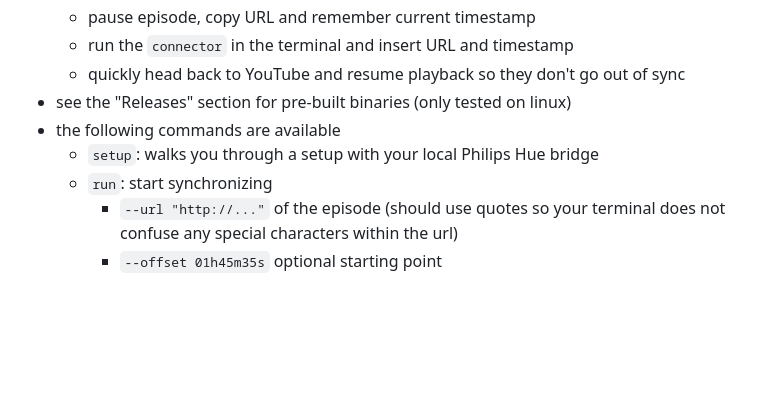
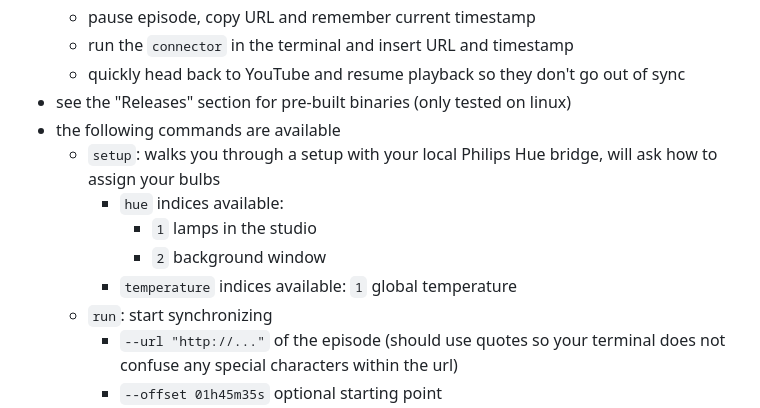
Before and after one commit to bauersimon/critrolehue, a Markdown page: README.md, the part around the change. Rendered like a GitHub page; blank space fills up the shorter version.

Commit message:
index details for setup instructions

```diff
--- a/README.md
+++ b/README.md
@@ -35,7 +35,11 @@ The goal of this project is to have an automatic way of extracting color from th
   - quickly head back to YouTube and resume playback so they don't go out of sync
 - see the "Releases" section for pre-built binaries (only tested on linux)
 - the following commands are available
-  - `setup`: walks you through a setup with your local Philips Hue bridge
+  - `setup`: walks you through a setup with your local Philips Hue bridge, will ask how to assign your bulbs
+    - `hue` indices available:
+      - `1` lamps in the studio
+      - `2` background window
+    - `temperature` indices available: `1` global temperature
   - `run`: start synchronizing
     - `--url "http://..."` of the episode (should use quotes so your terminal does not confuse any special characters within the url)
     - `--offset 01h45m35s` optional starting point
```
